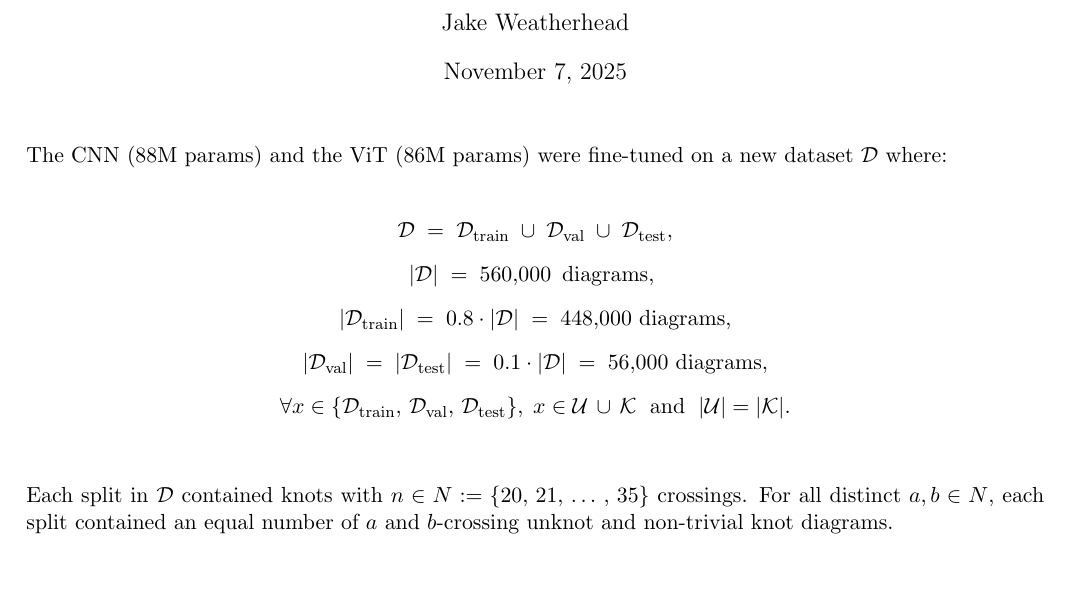
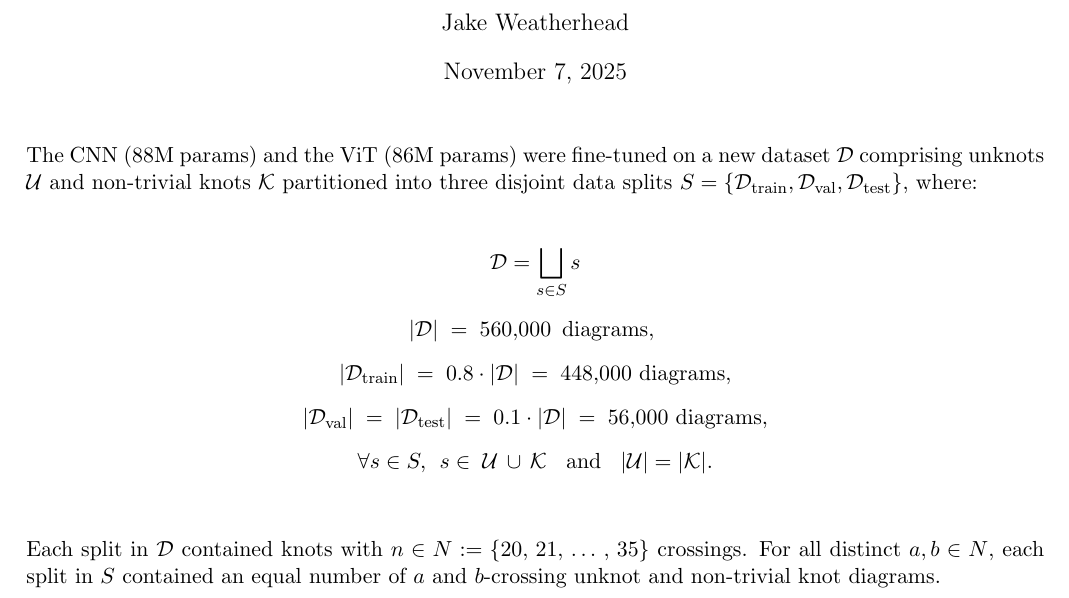
Before and after one commit to jakeweatherhead/SeeingTheUnknot, a LaTeX document (report/main.tex): part of page 1 of 4, cut so that both start at the same text, the shorter picture padded with empty space. Compiled offline with pdfLaTeX.

Commit message:
Better mathematics

```diff
--- a/report/main.tex
+++ b/report/main.tex
@@ -14,22 +14,24 @@
 \maketitle
 
 \noindent
-The CNN (88M params) and the ViT (86M params) were fine-tuned on a new dataset $\mathcal{D}$ where:\\
+The CNN (88M params) and the ViT (86M params) were fine-tuned on a new dataset $\mathcal{D}$ comprising unknots $\mathcal{U}$ and non-trivial knots $\mathcal{K}$
+partitioned into three disjoint data splits $S = \{\mathcal{D}_{\mathrm{train}},
+\mathcal{D}_{\mathrm{val}}, \mathcal{D}_{\mathrm{test}}\}$, where:\\
 
 \[
 \begin{gathered}
-\mathcal{D} \; = \; \mathcal{D}_{\mathrm{train}} \; \cup \; \mathcal{D}_{\mathrm{val}} \; \cup \; \mathcal{D}_{\mathrm{test}}, \\[0.5em]
+\mathcal{D} = \bigsqcup_{s \in S} s \\[0.5em]
 |\mathcal{D}| \; = \; 560{,}000 \,\text{ diagrams, } \\[0.5em]
 |\mathcal{D}_{\mathrm{train}}| \; = \; 0.8 \cdot |\mathcal{D}| \; = \; 448{,}000 \text{ diagrams,} \\[0.5em]
 |\mathcal{D}_{\mathrm{val}}| \; = \; |\mathcal{D}_{\mathrm{test}}| \; = \; 0.1 \cdot |\mathcal{D}| \; = \; 56{,}000 \text{ diagrams}, \\[0.5em]
-\forall x \in \{\mathcal{D}_{\mathrm{train}}, \, \mathcal{D}_{\mathrm{val}}, \, \mathcal{D}_{\mathrm{test}}\}, \; x \in \mathcal{U} \, \cup \, \mathcal{K} \; \text{ and } \; |\mathcal{U}| = |\mathcal{K}|. \\[0.5em]
+\forall s \in S, \;\, s \in \; \mathcal{U} \, \cup \, \mathcal{K} \;\; \text{ and } \;\; |\mathcal{U}| = |\mathcal{K}|. \\[0.5em]
 \end{gathered}
 \]\\
 
 
 \noindent
 Each split in $\mathcal{D}$ contained knots with $n \in N := \{20, \,21, \, \ldots \,, \,35\}$ crossings.
-For all distinct $a, b \in N$, each split contained an equal number of $a$ and $b$-crossing unknot and non-trivial knot diagrams.
+For all distinct $a, b \in N$, each split in $S$ contained an equal number of $a$ and $b$-crossing unknot and non-trivial knot diagrams.
 
 \section*{Learning Curves}
 
```
Also changed, not shown: report/main.pdf.
